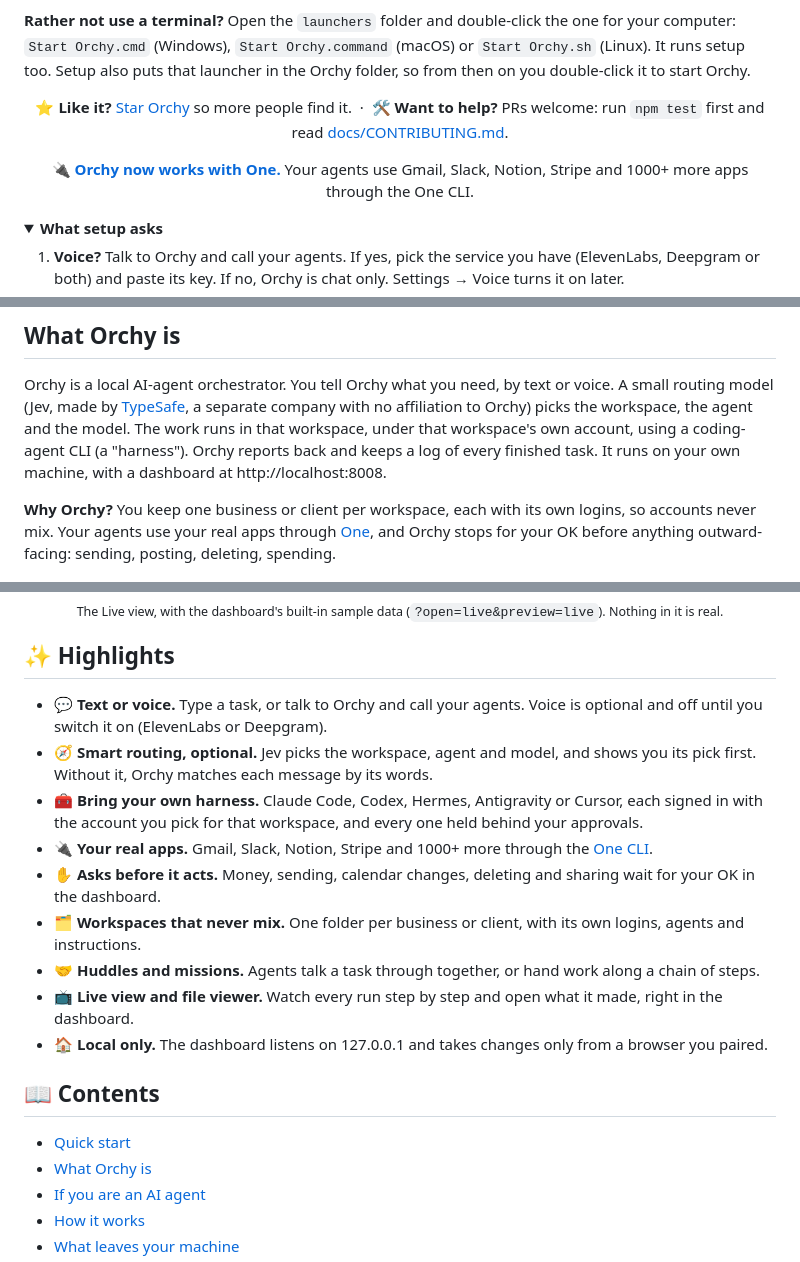
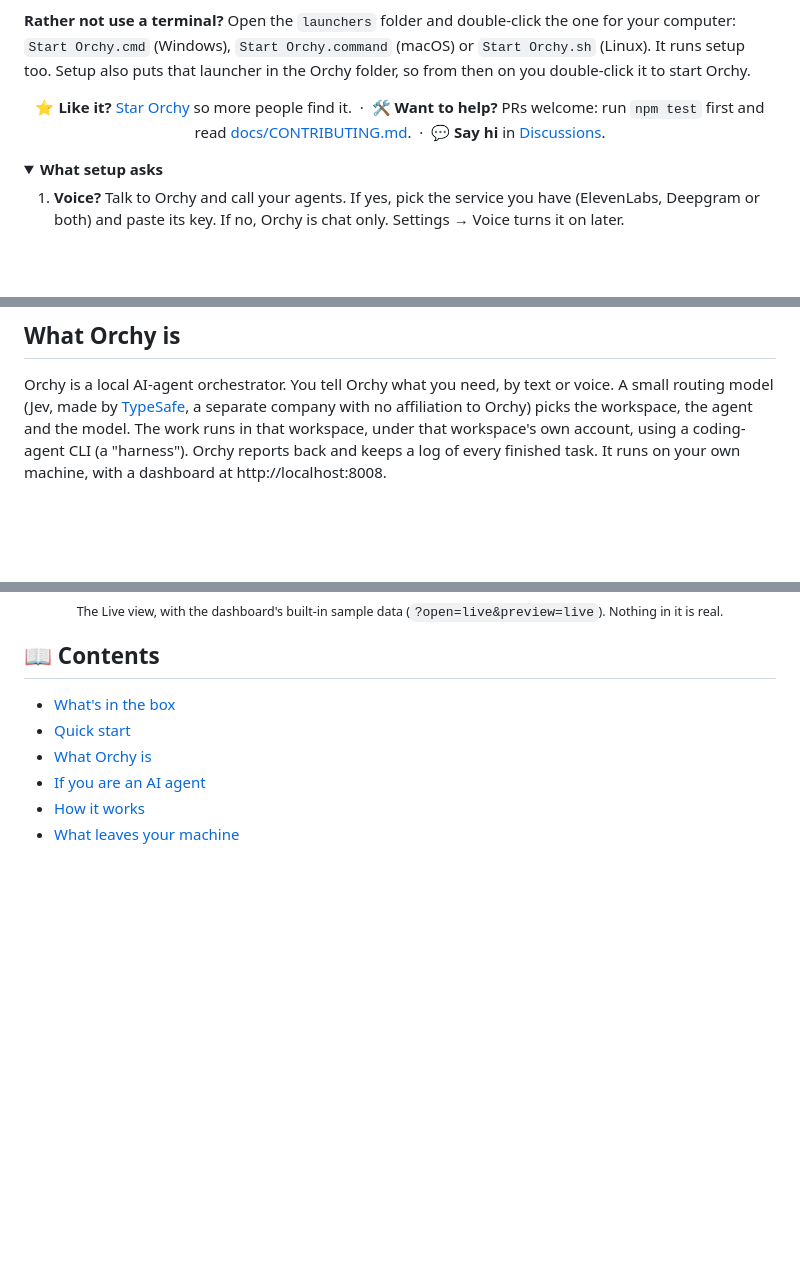
Before and after one commit to janmm97/orchy-ai, a Markdown page: README.md, 3 parts joined by grey strips. GitHub-like rendering; folded sections open; blank space fills up the shorter version.

```diff
--- a/README.md
+++ b/README.md
@@ -31,11 +98,7 @@ That's it. Setup checks your tools, asks three questions, starts Orchy and opens
 **Rather not use a terminal?** Open the `launchers` folder and double-click the one for your computer: `Start Orchy.cmd` (Windows), `Start Orchy.command` (macOS) or `Start Orchy.sh` (Linux). It runs setup too. Setup also puts that launcher in the Orchy folder, so from then on you double-click it to start Orchy.
 
 <p align="center">
-  ⭐ <b>Like it?</b> <a href="https://github.com/janmm97/orchy-ai">Star Orchy</a> so more people find it. &nbsp;·&nbsp; 🛠️ <b>Want to help?</b> PRs welcome: run <code>npm test</code> first and read <a href="docs/CONTRIBUTING.md">docs/CONTRIBUTING.md</a>.
-</p>
-
-<p align="center">
-  🔌 <a href="https://withone.ai"><b>Orchy now works with One.</b></a> Your agents use Gmail, Slack, Notion, Stripe and 1000+ more apps through the One CLI.
+  ⭐ <b>Like it?</b> <a href="https://github.com/janmm97/orchy-ai">Star Orchy</a> so more people find it. &nbsp;·&nbsp; 🛠️ <b>Want to help?</b> PRs welcome: run <code>npm test</code> first and read <a href="docs/CONTRIBUTING.md">docs/CONTRIBUTING.md</a>. &nbsp;·&nbsp; 💬 <b>Say hi</b> in <a href="https://github.com/janmm97/orchy-ai/discussions">Discussions</a>.
 </p>
 
 <details>
@@ -77,8 +140,6 @@ Each key is checked once with its service and saved in `.env` on your PC. Keys a
 
 Orchy is a local AI-agent orchestrator. You tell Orchy what you need, by text or voice. A small routing model (Jev, made by [TypeSafe](https://typesafe.ai), a separate company with no affiliation to Orchy) picks the workspace, the agent and the model. The work runs in that workspace, under that workspace's own account, using a coding-agent CLI (a "harness"). Orchy reports back and keeps a log of every finished task. It runs on your own machine, with a dashboard at http://localhost:8008.
 
-**Why Orchy?** You keep one business or client per workspace, each with its own logins, so accounts never mix. Your agents use your real apps through [One](https://withone.ai), and Orchy stops for your OK before anything outward-facing: sending, posting, deleting, spending.
-
 <p align="center">
   <picture>
     <source media="(prefers-color-scheme: dark)" srcset="assets/images/readme/live-night.png">
@@ -88,20 +149,9 @@ Orchy is a local AI-agent orchestrator. You tell Orchy what you need, by text or
   <sub>The Live view, with the dashboard's built-in sample data (<code>?open=live&amp;preview=live</code>). Nothing in it is real.</sub>
 </p>
 
-## ✨ Highlights
-
-- 💬 **Text or voice.** Type a task, or talk to Orchy and call your agents. Voice is optional and off until you switch it on (ElevenLabs or Deepgram).
-- 🧭 **Smart routing, optional.** Jev picks the workspace, agent and model, and shows you its pick first. Without it, Orchy matches each message by its words.
-- 🧰 **Bring your own harness.** Claude Code, Codex, Hermes, Antigravity or Cursor, each signed in with the account you pick for that workspace, and every one held behind your approvals.
-- 🔌 **Your real apps.** Gmail, Slack, Notion, Stripe and 1000+ more through the [One CLI](https://withone.ai).
-- ✋ **Asks before it acts.** Money, sending, calendar changes, deleting and sharing wait for your OK in the dashboard.
-- 🗂️ **Workspaces that never mix.** One folder per business or client, with its own logins, agents and instructions.
-- 🤝 **Huddles and missions.** Agents talk a task through together, or hand work along a chain of steps.
-- 📺 **Live view and file viewer.** Watch every run step by step and open what it made, right in the dashboard.
-- 🏠 **Local only.** The dashboard listens on 127.0.0.1 and takes changes only from a browser you paired.
-
 ## 📖 Contents
 
+- [What's in the box](#whats-in-the-box)
 - [Quick start](#quick-start)
 - [What Orchy is](#what-orchy-is)
 - [If you are an AI agent](#if-you-are-an-ai-agent-setting-this-up-or-working-in-this-repo-read-this-first)
```
Also changed, not shown: other parts of README.md (+71 -4 lines).
